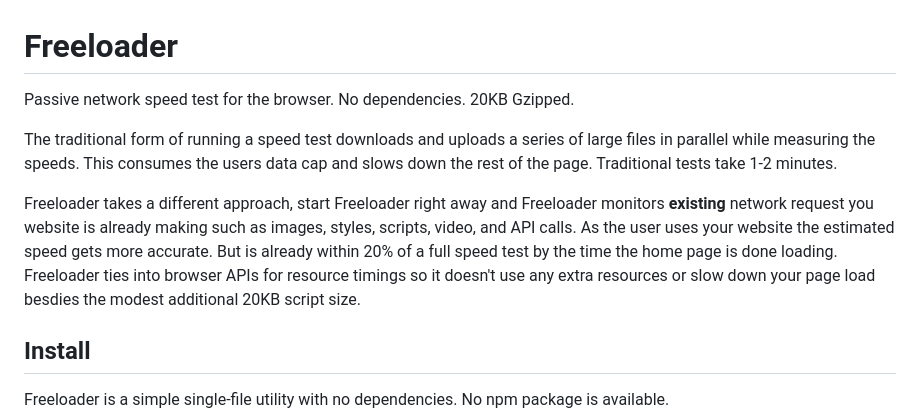
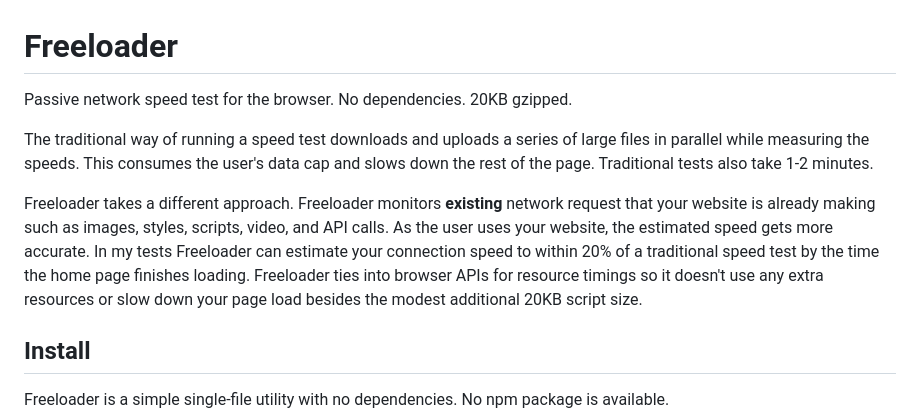
Before and after one commit to SamKirkland/Freeloader, a Markdown page: README.md, the part around the change. Drawn GitHub-style.

Commit message:
readme description improvements

```diff
--- a/README.md
+++ b/README.md
@@ -1,15 +1,14 @@
 # Freeloader
 Passive network speed test for the browser.
-No dependencies. 20KB Gzipped.
+No dependencies. 20KB gzipped.
 
 
-The traditional form of running a speed test downloads and uploads a series of large files in parallel
-while measuring the speeds. This consumes the users data cap and slows down the rest of the page.
-Traditional tests take 1-2 minutes.
+The traditional way of running a speed test downloads and uploads a series of large files in parallel
+while measuring the speeds. This consumes the user's data cap and slows down the rest of the page. Traditional tests also take 1-2 minutes.
 
-Freeloader takes a different approach, start Freeloader right away and Freeloader monitors **existing** network
-request you website is already making such as images, styles, scripts, video, and API calls.
-As the user uses your website the estimated speed gets more accurate. But is already within 20% of a full speed test by the time the home page is done loading. Freeloader ties into browser APIs for resource timings so it doesn't use any extra resources or slow down your page load besdies the modest additional 20KB script size.
+Freeloader takes a different approach. Freeloader monitors **existing** network
+request that your website is already making such as images, styles, scripts, video, and API calls.
+As the user uses your website, the estimated speed gets more accurate. In my tests Freeloader can estimate your connection speed to within 20% of a traditional speed test by the time the home page finishes loading. Freeloader ties into browser APIs for resource timings so it doesn't use any extra resources or slow down your page load besides the modest additional 20KB script size.
 
 ## Install
 
```
